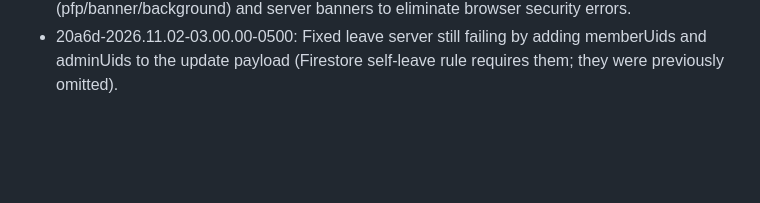
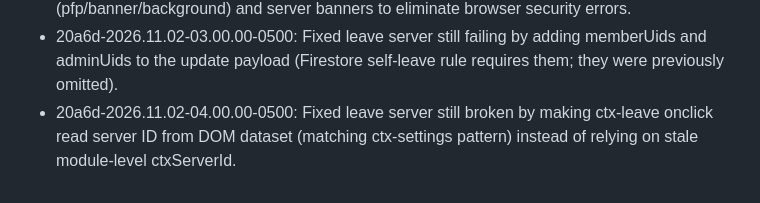
Before and after one commit to benboilol/FroggoCord, a Markdown page: changelog.md, the part around the change. GitHub-like rendering; blank space fills up the shorter version.

Commit message:
Update changelog

```diff
--- a/changelog.md
+++ b/changelog.md
@@ -151,3 +151,4 @@
  - 20a6d-2026.11.02-01.00.00-0500: Fixed observeChatImages and updatePresence ReferenceErrors (exposed on window from message-actions.js), fixed users snapshot permission error (allow authenticated read), fixed badge award permission error (allow partial merge updates without requiring user field).
  - 20a6d-2026.11.02-02.00.00-0500: Filtered file:/// URLs from user profile maps (pfp/banner/background) and server banners to eliminate browser security errors.
  - 20a6d-2026.11.02-03.00.00-0500: Fixed leave server still failing by adding memberUids and adminUids to the update payload (Firestore self-leave rule requires them; they were previously omitted).
+ - 20a6d-2026.11.02-04.00.00-0500: Fixed leave server still broken by making ctx-leave onclick read server ID from DOM dataset (matching ctx-settings pattern) instead of relying on stale module-level ctxServerId.
```
